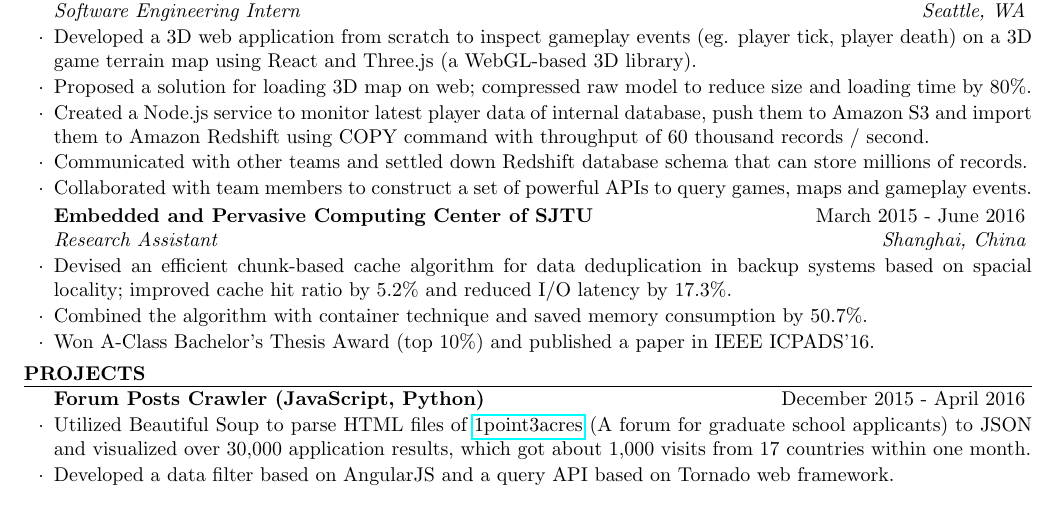
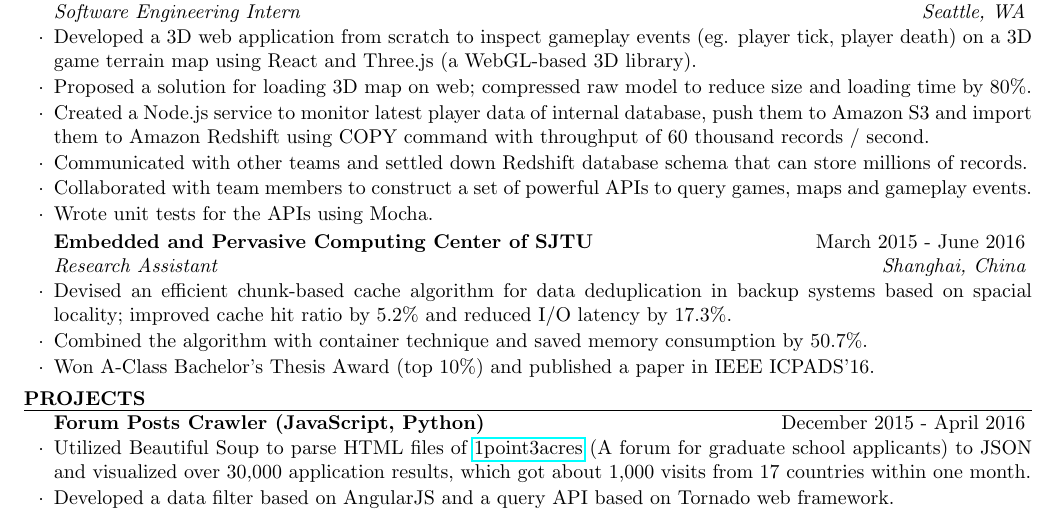
Before and after one commit to hikoship/resume, a LaTeX CV (resume_hongyuangao.tex): part of the page, cut so that both start at the same text. Compiled offline with pdfLaTeX.

Commit message:
minor changes

```diff
--- a/resume_hongyuangao.tex
+++ b/resume_hongyuangao.tex
@@ -86,6 +86,7 @@ Tools & *nix, Git, Apache, Nginx, ESLint, Mocha, Vim, Redshift, S3, JIRA, Jenkin
 \item Created a Node.js service to monitor latest player data of internal database, push them to Amazon S3 and import them to Amazon Redshift using COPY command with throughput of 60 thousand records / second.
 \item Communicated with other teams and settled down Redshift database schema that can store millions of records.
 \item Collaborated with team members to construct a set of powerful APIs to query games, maps and gameplay events.
+\item Wrote unit tests for the APIs using Mocha.
 \end{rSubsection}
 
 \begin{rSubsection}{Embedded and Pervasive Computing Center of SJTU}{March 2015 - June 2016}{Research Assistant}{Shanghai, China}
```
